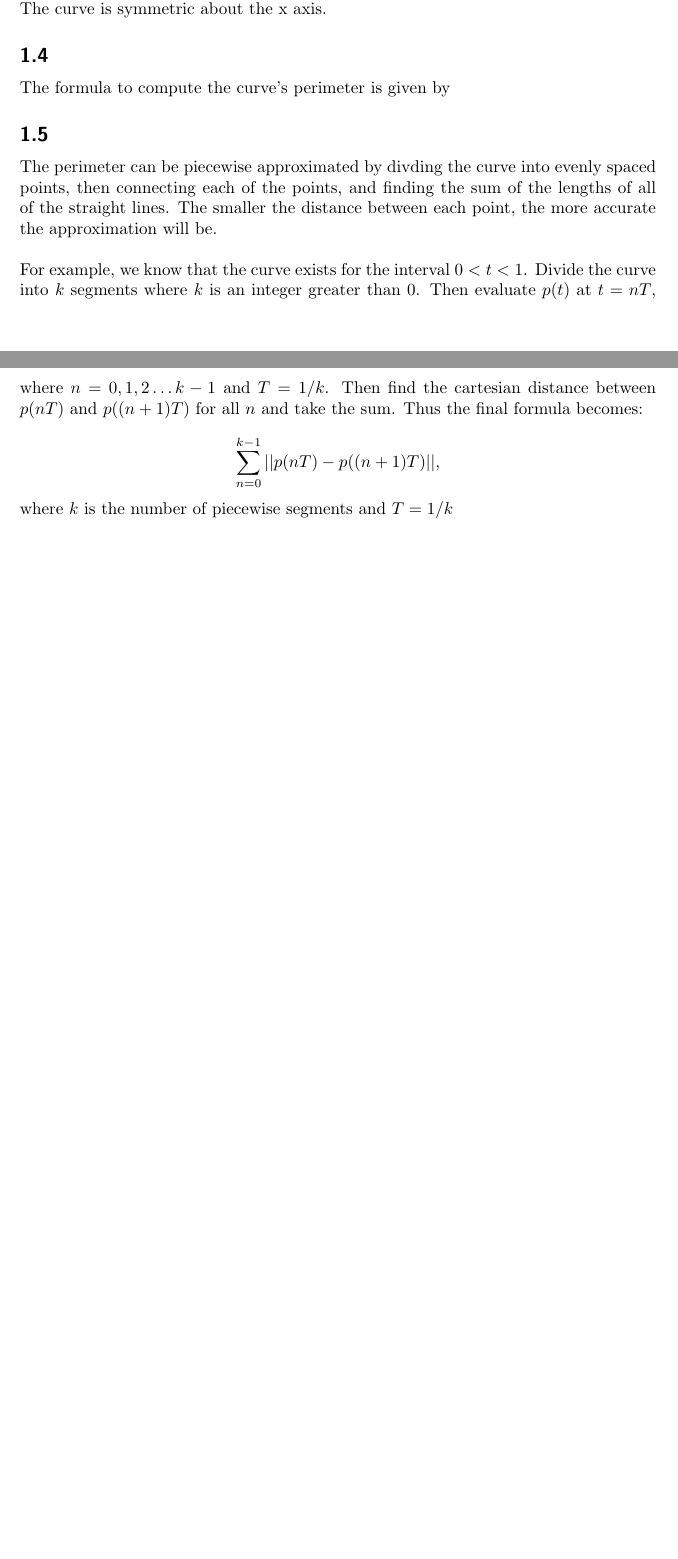
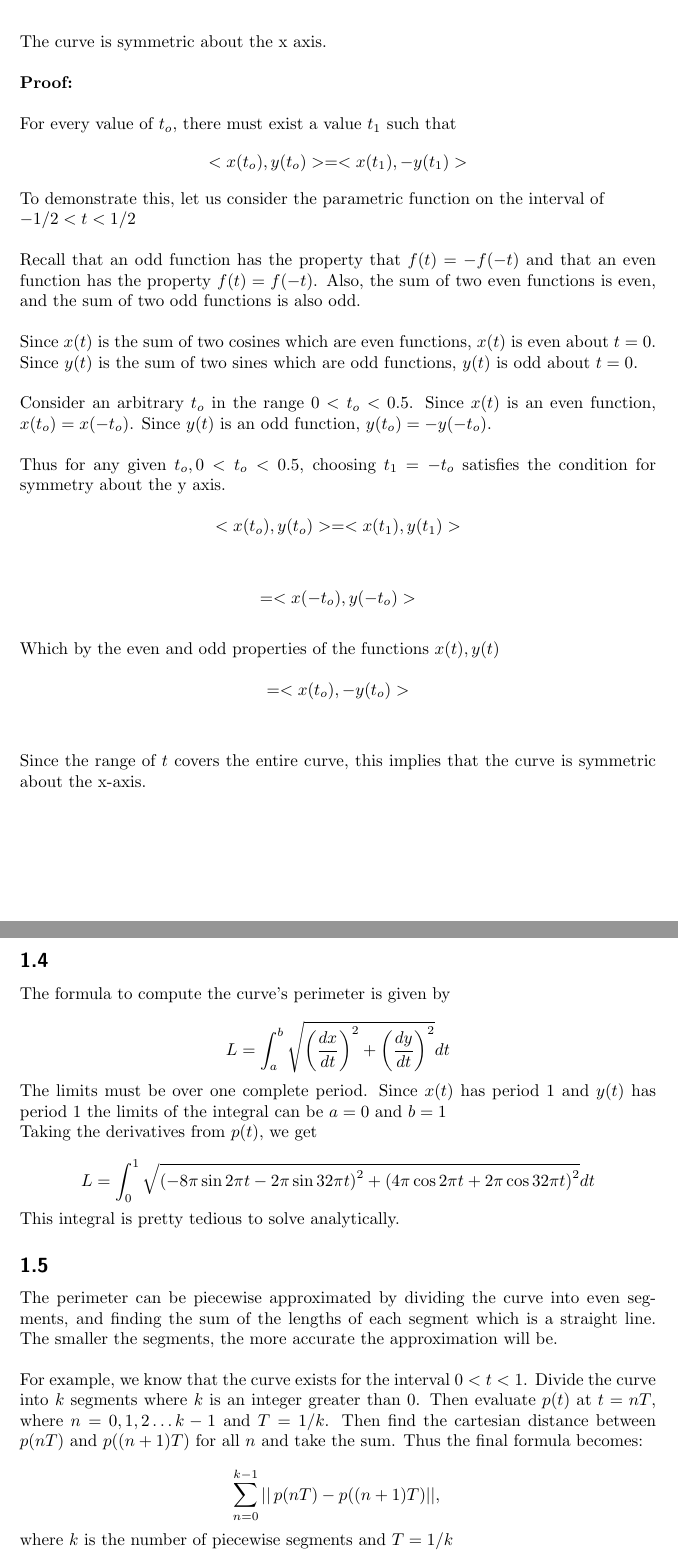
Before and after one commit to ecat/csc418, a LaTeX document (a1_a/questions.tex): two parts of pages 1 and 2 of 5 before the commit and two parts of pages 2 and 3 of 7 after it, joined at a grey line, cut so that both start at the same text, the shorter picture padded with empty space. Compiled offline with pdfLaTeX.

Commit message:
Finished question 1

```diff
--- a/a1_a/questions.tex
+++ b/a1_a/questions.tex
@@ -25,6 +25,5 @@ $ n(t) =  < - 4\pi\cos{2\pi t} - 2\pi\cos{32\pi t}$, $-8\pi\sin{2\pi t} - 2\pi\s
 
 \subsection{}
 
-The curve is not symmetric about the y axis.
+The curve is not symmetric about the y axis.\\
 
-The curve is symmetric about the x axis.
@@ -32,11 +47,48 @@ The curve is symmetric about the x axis.
+The curve is symmetric about the x axis.\\
+
+{\bfseries Proof:}\\
+
+For every value of $t_o$, there must exist a value $t_1$ such that
+\[ <x(t_o), y(t_o)> = <x(t_1), -y(t_1)>\]
+
+To demonstrate this, let us consider the parametric function on the interval of \\$-1/2 < t < 1/2$\\
+
+Recall that an odd function has the property that $f(t) = -f(-t)$ and that an even
+function has the property $f(t) = f(-t)$. Also, the sum of two even functions is even, and the sum of
+two odd functions is also odd.\\
+
+Since $x(t)$ is the sum of two cosines which are even functions, $x(t)$ is even about $t = 0$.
+Since $y(t)$ is the sum of two sines which are odd functions, $y(t)$ is odd about $t = 0$.\\
+
+Consider an arbitrary $t_o$ in the range $0 < t_o < 0.5$. Since $x(t)$ is an even function, $x(t_o) = x(-t_o)$.
+Since $y(t)$ is an odd function, $y(t_o) = -y(-t_o)$. \\
+
+Thus for any given $t_o, 0 < t_o < 0.5$, choosing $t_1 = -t_o$ satisfies the condition for symmetry about the y axis.
+
+\[ <x(t_o), y(t_o)> = <x(t_1), y(t_1)>\]\\
+\[ = <x(-t_o), y(-t_o)>\]\\
+Which by the even and odd properties of the functions $x(t), y(t)$ \\
+\[ = <x(t_o), -y(t_o)>\]\\
+
+Since the range of $t$ covers the entire curve, this implies that the curve is symmetric about the x-axis.
 \subsection{}
 
 The formula to compute the curve's perimeter is given by
 
+\[ L = \int_{a}^{b} \sqrt{\left( \frac{dx}{dt}\right)^2 + \left( \frac{dy}{dt}\right)^2}dt\]
+
+The limits must be over one complete period. Since $x(t)$ has period $1$ and $y(t)$ has period $1$ the limits of the integral can be $a=0$ and $b=1$
+
+Taking the derivatives from $p(t)$, we get
+
+\[ L = \int_{0}^{1} \sqrt{\left( -8\pi\sin{2\pi t} - 2\pi\sin{32\pi t} \right)^2 + \left( 4\pi\cos{2\pi t} + 2\pi\cos{32\pi t}\right)^2}dt\]
+
+This integral is pretty tedious to solve analytically.
+
 \subsection{}
 
-The perimeter can be piecewise approximated by divding the curve into evenly spaced points, then connecting each of the points,
-and finding the sum of the lengths of all of the straight lines. The smaller the distance between each point,
+The perimeter can be piecewise approximated by dividing the curve into even segments,
+and finding the sum of the lengths of each segment which is a straight line. The smaller the segments,
 the more accurate the approximation will be.\\
 
 For example, we know that the curve exists for the interval $0 < t < 1$. Divide the curve into $k$ segments where $k$ is an integer greater than 0.
@@ -44,7 +96,7 @@ Then evaluate $p(t)$ at $t = nT$, where $n = 0,1,2 \ldots k-1$ and $T = 1/k$. Th
 $p(nT)$ and $p((n+1)T)$ for all $n$ and take the sum. Thus the final formula becomes:\\
 \[
 \sum_{n=0}^{k-1}
-  ||p(nT) - p((n+1)T)||,\] where $k$ is the number of piecewise segments and $T = 1/k$
+  ||\,p(nT) - p((n+1)T)||,\,\] where $k$ is the number of piecewise segments and $T = 1/k$
 
 \section{Intersections of a 2D Line And Circle}
 
```
Also changed, not shown: a1_a/questions.tex (16 more changed lines).
